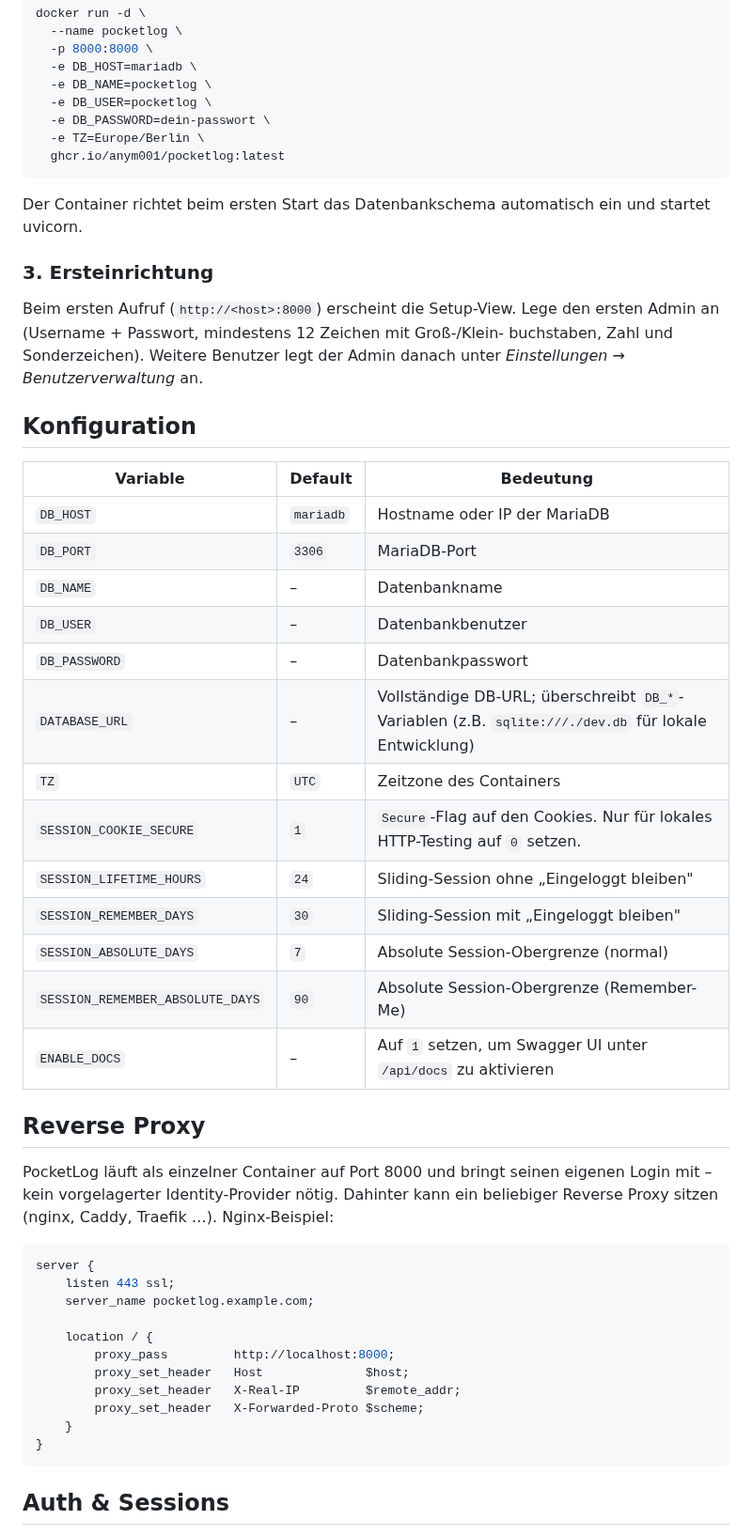
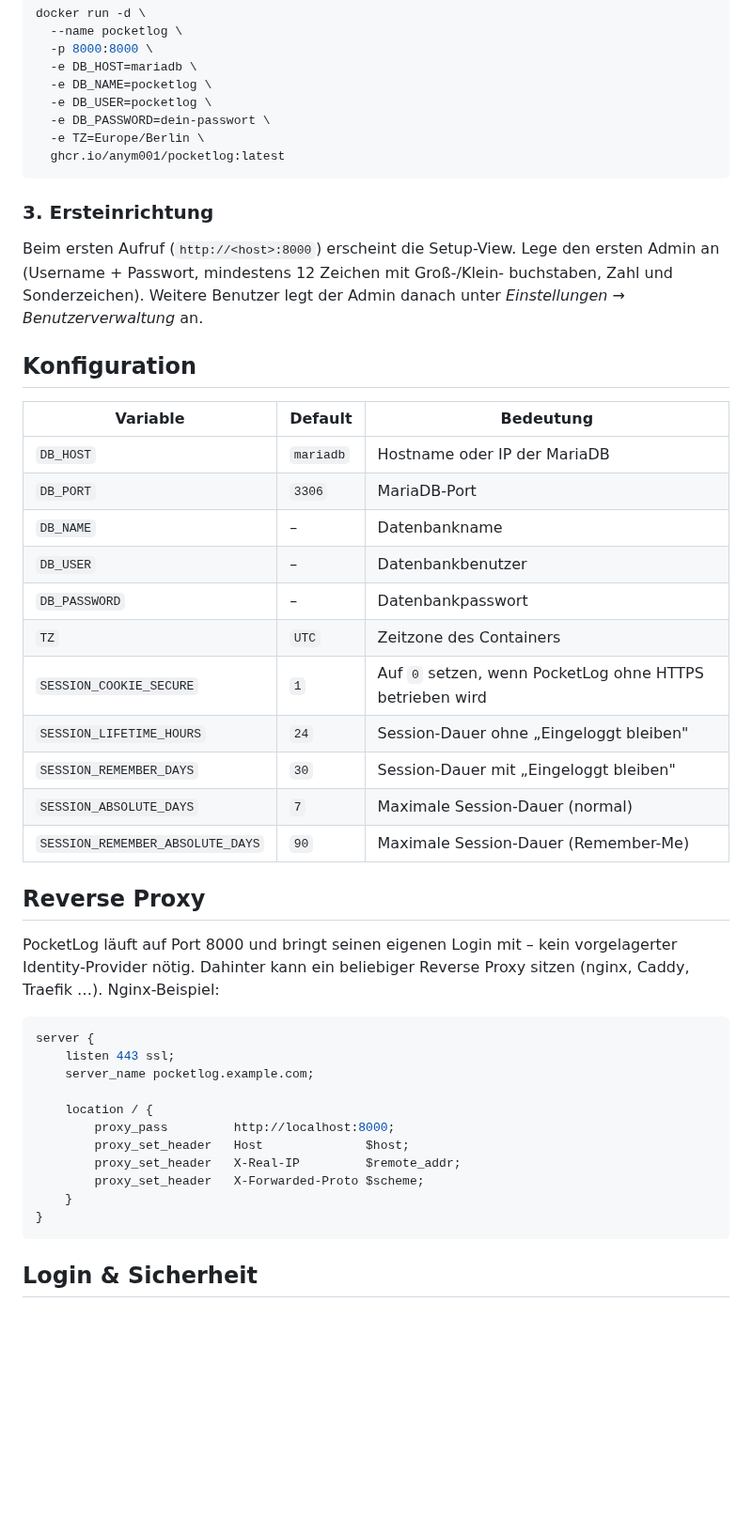
Before and after one commit to anym001/pocketlog, a Markdown page: README.md, the part around one of its changes. Shown at 94% size. GitHub-like rendering; blank space fills up the shorter version.

````diff
--- a/README.md
+++ b/README.md
@@ -71,16 +69,12 @@ docker run -d \
   ghcr.io/anym001/pocketlog:latest
 ```
 
-Der Container richtet beim ersten Start das Datenbankschema automatisch
-ein und startet uvicorn.
-
 ### 3. Ersteinrichtung
 
 Beim ersten Aufruf (`http://<host>:8000`) erscheint die Setup-View. Lege den
 ersten Admin an (Username + Passwort, mindestens 12 Zeichen mit Groß-/Klein-
 buchstaben, Zahl und Sonderzeichen). Weitere Benutzer legt der Admin danach
 unter _Einstellungen → Benutzerverwaltung_ an.
-
 
 ## Konfiguration
 
@@ -91,20 +85,18 @@ unter _Einstellungen → Benutzerverwaltung_ an.
 | `DB_NAME` | – | Datenbankname |
 | `DB_USER` | – | Datenbankbenutzer |
 | `DB_PASSWORD` | – | Datenbankpasswort |
-| `DATABASE_URL` | – | Vollständige DB-URL; überschreibt `DB_*`-Variablen (z.B. `sqlite:///./dev.db` für lokale Entwicklung) |
 | `TZ` | `UTC` | Zeitzone des Containers |
-| `SESSION_COOKIE_SECURE` | `1` | `Secure`-Flag auf den Cookies. Nur für lokales HTTP-Testing auf `0` setzen. |
-| `SESSION_LIFETIME_HOURS` | `24` | Sliding-Session ohne „Eingeloggt bleiben" |
-| `SESSION_REMEMBER_DAYS` | `30` | Sliding-Session mit „Eingeloggt bleiben" |
-| `SESSION_ABSOLUTE_DAYS` | `7` | Absolute Session-Obergrenze (normal) |
-| `SESSION_REMEMBER_ABSOLUTE_DAYS` | `90` | Absolute Session-Obergrenze (Remember-Me) |
-| `ENABLE_DOCS` | – | Auf `1` setzen, um Swagger UI unter `/api/docs` zu aktivieren |
+| `SESSION_COOKIE_SECURE` | `1` | Auf `0` setzen, wenn PocketLog ohne HTTPS betrieben wird |
+| `SESSION_LIFETIME_HOURS` | `24` | Session-Dauer ohne „Eingeloggt bleiben" |
+| `SESSION_REMEMBER_DAYS` | `30` | Session-Dauer mit „Eingeloggt bleiben" |
+| `SESSION_ABSOLUTE_DAYS` | `7` | Maximale Session-Dauer (normal) |
+| `SESSION_REMEMBER_ABSOLUTE_DAYS` | `90` | Maximale Session-Dauer (Remember-Me) |
 
 ## Reverse Proxy
 
-PocketLog läuft als einzelner Container auf Port 8000 und bringt seinen eigenen
-Login mit – kein vorgelagerter Identity-Provider nötig. Dahinter kann ein
-beliebiger Reverse Proxy sitzen (nginx, Caddy, Traefik …). Nginx-Beispiel:
+PocketLog läuft auf Port 8000 und bringt seinen eigenen Login mit – kein
+vorgelagerter Identity-Provider nötig. Dahinter kann ein beliebiger Reverse
+Proxy sitzen (nginx, Caddy, Traefik …). Nginx-Beispiel:
 
 ```nginx
 server {
@@ -120,5 +112,5 @@ server {
 }
 ```
 
-## Auth & Sessions
+## Login & Sicherheit
 
````
Also changed, not shown: other parts of README.md (+15 -63 lines).
